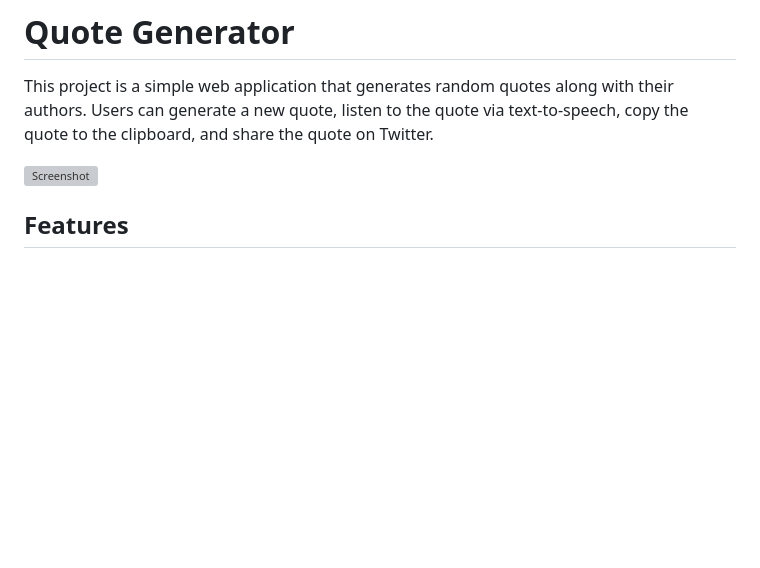
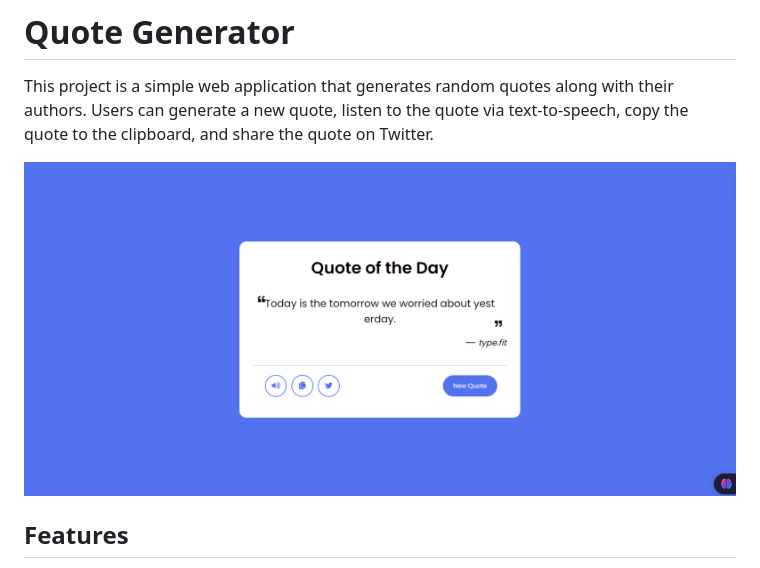
Before and after one commit to Prashanth0718/Quote-Generator, a Markdown page: README.md, the part around the change. Rendered like a GitHub page; blank space fills up the shorter version; grey boxes are pictures that could not be loaded.

```diff
--- a/README.md
+++ b/README.md
@@ -2,7 +2,7 @@
 
 This project is a simple web application that generates random quotes along with their authors. Users can generate a new quote, listen to the quote via text-to-speech, copy the quote to the clipboard, and share the quote on Twitter.
 
-![Screenshot](assets/outputScreenshot.png)
+![Screenshot](assets/OutputScreenShot.png)
 
 ## Features
 
```
